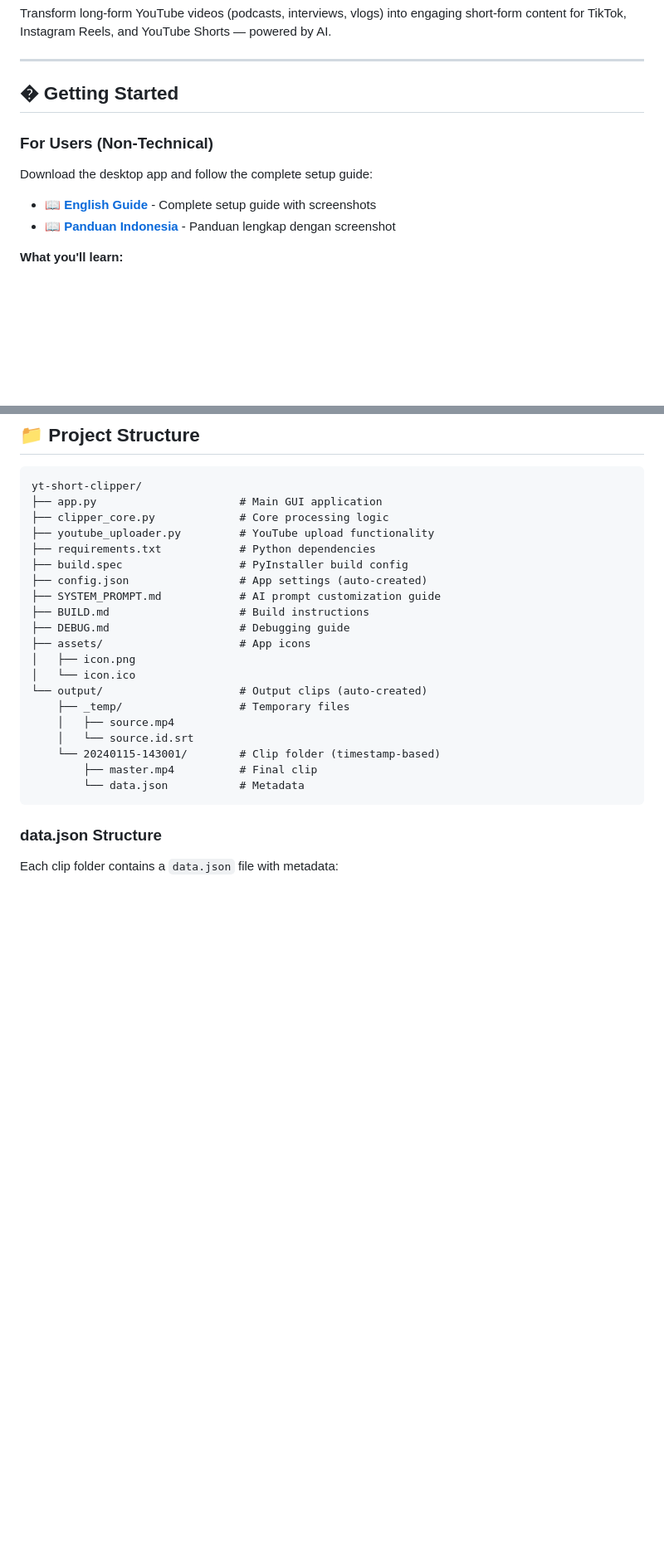
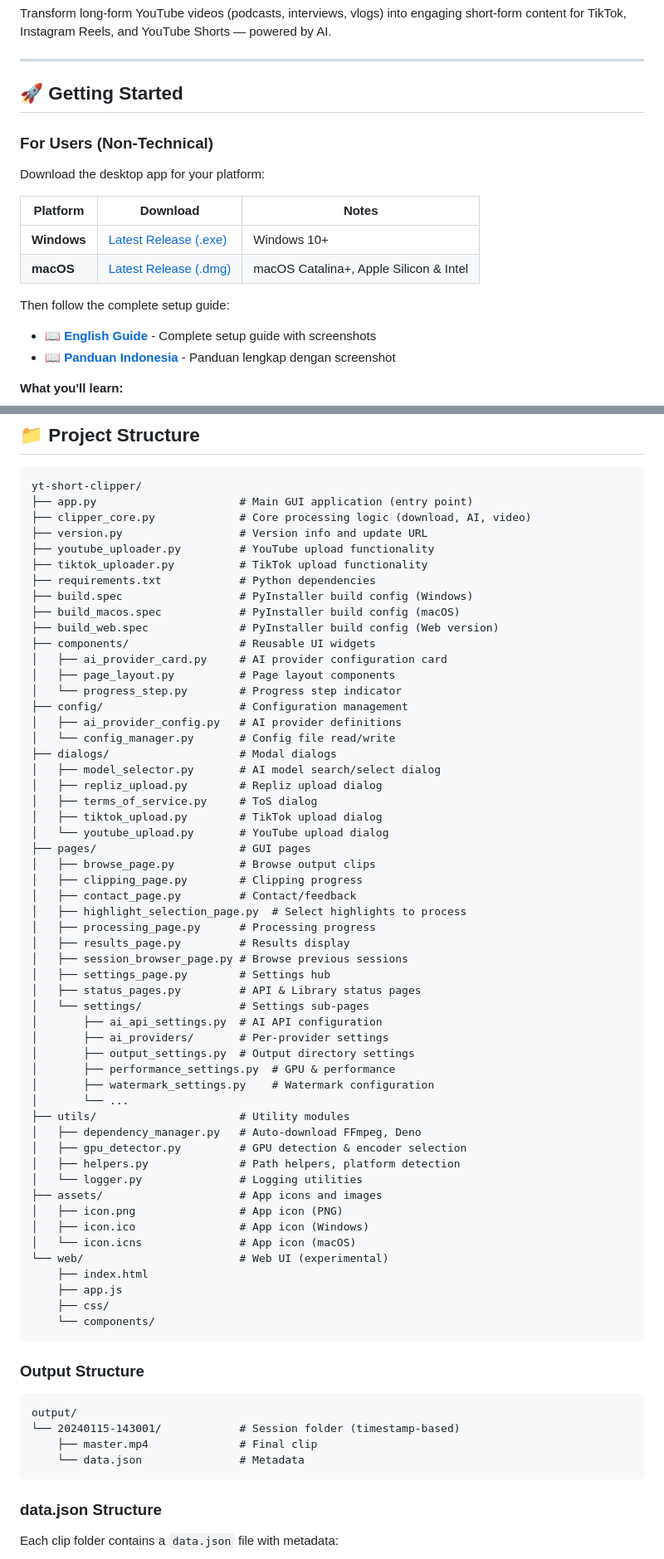
Before and after one commit to nenndiskandar/auto-clipper-v2, a Markdown page: README.md, 2 parts joined by grey strips. Shown at 83% size. Drawn GitHub-style; blank space fills up the shorter version.

Commit message:
docs: update README for macOS support, fix project structure, remove dead links

````diff
--- a/README.md
+++ b/README.md
@@ -10,11 +11,18 @@ Transform long-form YouTube videos (podcasts, interviews, vlogs) into engaging s
 
 ---
 
-## � Getting Started
+## 🚀 Getting Started
 
 ### For Users (Non-Technical)
 
-Download the desktop app and follow the complete setup guide:
+Download the desktop app for your platform:
+
+| Platform | Download | Notes |
+|----------|----------|-------|
+| **Windows** | [Latest Release (.exe)](https://github.com/jipraks/yt-short-clipper/releases) | Windows 10+ |
+| **macOS** | [Latest Release (.dmg)](https://github.com/jipraks/yt-short-clipper/releases) | macOS Catalina+, Apple Silicon & Intel |
+
+Then follow the complete setup guide:
 
 - 📖 **[English Guide](GUIDE.md)** - Complete setup guide with screenshots
 - 📖 **[Panduan Indonesia](PANDUAN.md)** - Panduan lengkap dengan screenshot
@@ -180,25 +196,68 @@ The app will create a `config.json` file on first run where you can save your AI
 
 ```
 yt-short-clipper/
-├── app.py                      # Main GUI application
-├── clipper_core.py             # Core processing logic
+├── app.py                      # Main GUI application (entry point)
+├── clipper_core.py             # Core processing logic (download, AI, video)
+├── version.py                  # Version info and update URL
 ├── youtube_uploader.py         # YouTube upload functionality
+├── tiktok_uploader.py          # TikTok upload functionality
 ├── requirements.txt            # Python dependencies
-├── build.spec                  # PyInstaller build config
-├── config.json                 # App settings (auto-created)
-├── SYSTEM_PROMPT.md            # AI prompt customization guide
-├── BUILD.md                    # Build instructions
-├── DEBUG.md                    # Debugging guide
-├── assets/                     # App icons
-│   ├── icon.png
-│   └── icon.ico
-└── output/                     # Output clips (auto-created)
-    ├── _temp/                  # Temporary files
-    │   ├── source.mp4
-    │   └── source.id.srt
-    └── 20240115-143001/        # Clip folder (timestamp-based)
-        ├── master.mp4          # Final clip
-        └── data.json           # Metadata
+├── build.spec                  # PyInstaller build config (Windows)
+├── build_macos.spec            # PyInstaller build config (macOS)
+├── build_web.spec              # PyInstaller build config (Web version)
+├── components/                 # Reusable UI widgets
+│   ├── ai_provider_card.py     # AI provider configuration card
+│   ├── page_layout.py          # Page layout components
+│   └── progress_step.py        # Progress step indicator
+├── config/                     # Configuration management
+│   ├── ai_provider_config.py   # AI provider definitions
+│   └── config_manager.py       # Config file read/write
+├── dialogs/                    # Modal dialogs
+│   ├── model_selector.py       # AI model search/select dialog
+│   ├── repliz_upload.py        # Repliz upload dialog
+│   ├── terms_of_service.py     # ToS dialog
+│   ├── tiktok_upload.py        # TikTok upload dialog
+│   └── youtube_upload.py       # YouTube upload dialog
+├── pages/                      # GUI pages
+│   ├── browse_page.py          # Browse output clips
+│   ├── clipping_page.py        # Clipping progress
+│   ├── contact_page.py         # Contact/feedback
+│   ├── highlight_selection_page.py  # Select highlights to process
+│   ├── processing_page.py      # Processing progress
+│   ├── results_page.py         # Results display
+│   ├── session_browser_page.py # Browse previous sessions
+│   ├── settings_page.py        # Settings hub
+│   ├── status_pages.py         # API & Library status pages
+│   └── settings/               # Settings sub-pages
+│       ├── ai_api_settings.py  # AI API configuration
+│       ├── ai_providers/       # Per-provider settings
+│       ├── output_settings.py  # Output directory settings
+│       ├── performance_settings.py  # GPU & performance
+│       ├── watermark_settings.py    # Watermark configuration
+│       └── ...
+├── utils/                      # Utility modules
+│   ├── dependency_manager.py   # Auto-download FFmpeg, Deno
+│   ├── gpu_detector.py         # GPU detection & encoder selection
+│   ├── helpers.py              # Path helpers, platform detection
+│   └── logger.py               # Logging utilities
+├── assets/                     # App icons and images
+│   ├── icon.png                # App icon (PNG)
+│   ├── icon.ico                # App icon (Windows)
+│   └── icon.icns               # App icon (macOS)
+└── web/                        # Web UI (experimental)
+    ├── index.html
+    ├── app.js
+    ├── css/
+    └── components/
+```
+
+### Output Structure
+
+```
+output/
+└── 20240115-143001/            # Session folder (timestamp-based)
+    ├── master.mp4              # Final clip
+    └── data.json               # Metadata
 ```
 
 ### data.json Structure
````
Also changed, not shown: other parts of README.md (+75 -53 lines).
